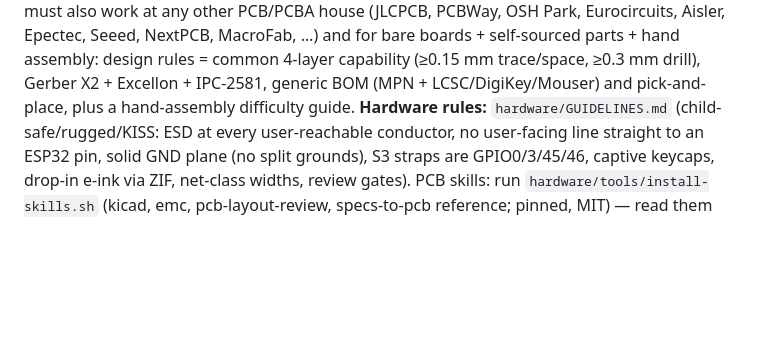
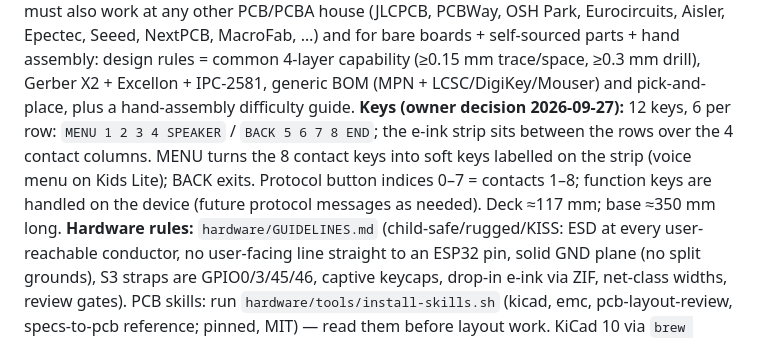
Before and after one commit to Open-Lounge-Phone/open-lounge-phone, a Markdown page: CLAUDE.md, the part around the change. GitHub-like rendering; blank space fills up the shorter version.

Commit message:
Record the 12-key layout with MENU/BACK soft-key navigation
Co-Authored-By: Claude Opus 5.5 (1M context) <noreply@anthropic.com>
Claude-Session: https://claude.ai/code/session_01CaSM1U8XR1yRu4Y4kKoLr6

```diff
--- a/CLAUDE.md
+++ b/CLAUDE.md
@@ -28,6 +28,11 @@ at any other PCB/PCBA house
 bare boards + self-sourced parts + hand assembly: design rules = common 4-layer capability
 (≥0.15 mm trace/space, ≥0.3 mm drill), Gerber X2 + Excellon + IPC-2581, generic BOM (MPN +
 LCSC/DigiKey/Mouser) and pick-and-place, plus a hand-assembly difficulty guide.
+**Keys (owner decision 2026-09-27):** 12 keys, 6 per row: `MENU 1 2 3 4 SPEAKER` /
+`BACK 5 6 7 8 END`; the e-ink strip sits between the rows over the 4 contact columns. MENU turns
+the 8 contact keys into soft keys labelled on the strip (voice menu on Kids Lite); BACK exits.
+Protocol button indices 0–7 = contacts 1–8; function keys are handled on the device (future
+protocol messages as needed). Deck ≈117 mm; base ≈350 mm long.
 **Hardware rules:** `hardware/GUIDELINES.md` (child-safe/rugged/KISS: ESD at every
 user-reachable conductor, no user-facing line straight to an ESP32 pin, solid GND plane (no split
 grounds), S3 straps are GPIO0/3/45/46, captive keycaps, drop-in e-ink via ZIF, net-class widths,
```
